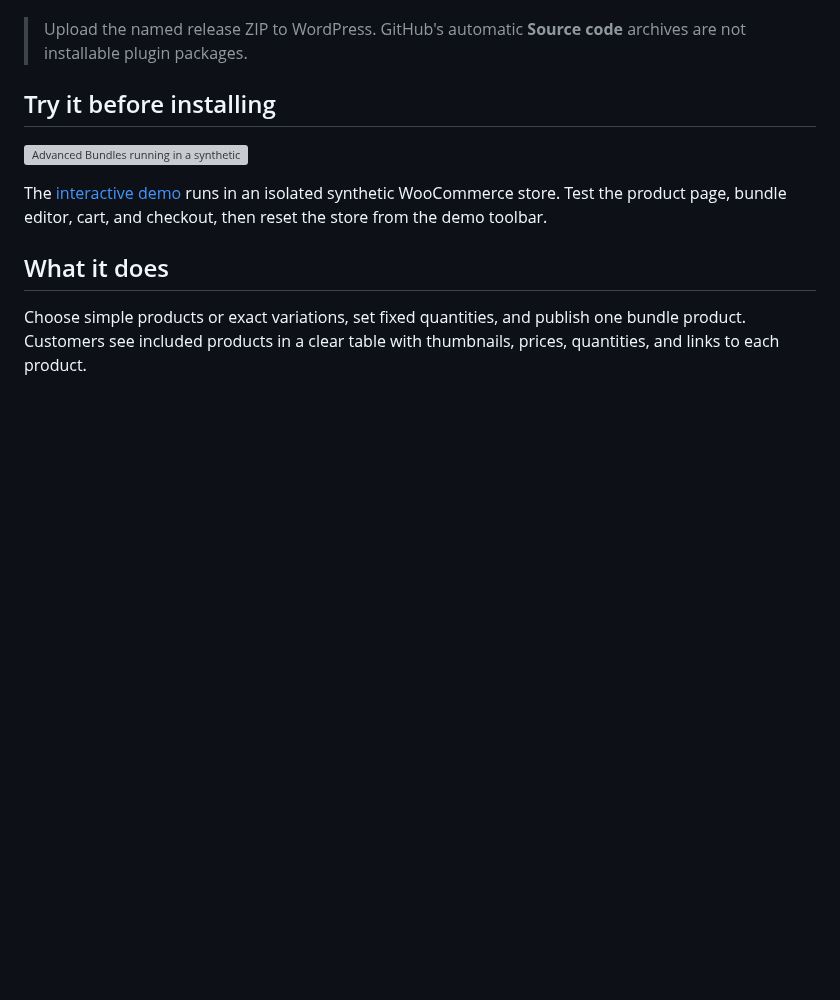
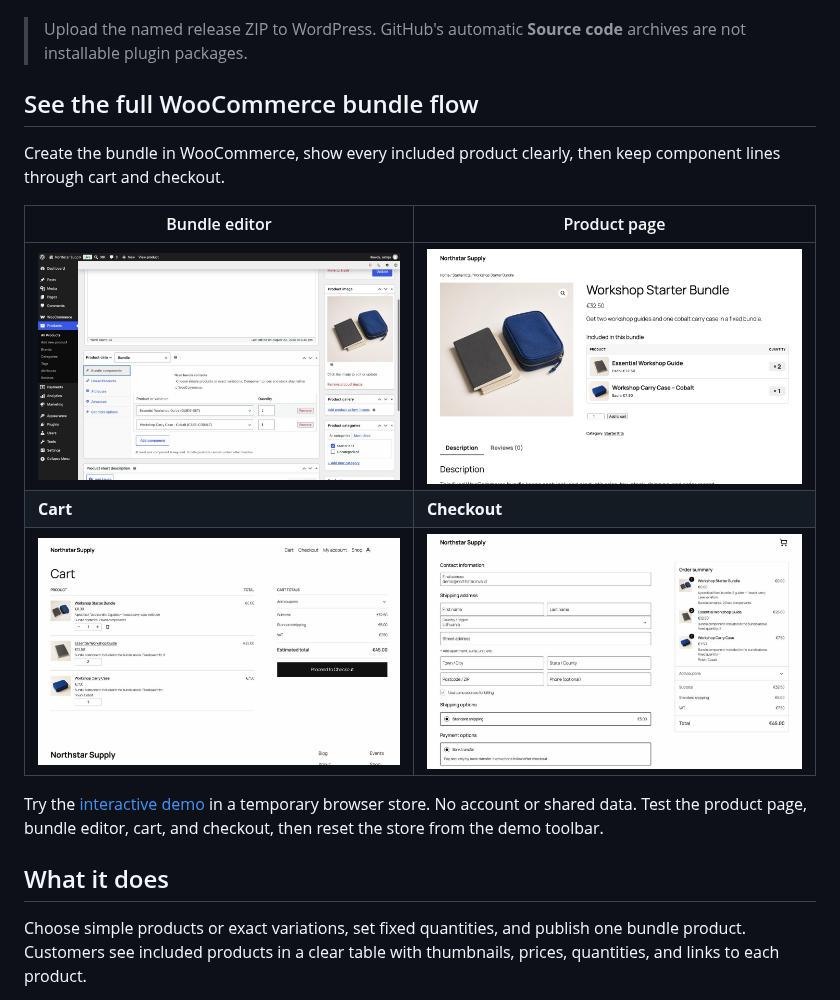
Before and after one commit to we-wp/advanced-bundles-for-woocommerce, a Markdown page: README.md, the part around the change. GitHub-like rendering; pictures changed too: docs/screenshots/bundle-cart.png (added), docs/screenshots/bundle-checkout.png (added), docs/screenshots/bundle-editor.png (added); blank space fills up the shorter version; grey boxes are pictures that could not be loaded.

Commit message:
docs: show complete bundle flow

```diff
--- a/README.md
+++ b/README.md
@@ -12,11 +12,17 @@ Advanced Bundles is a free, open-source WooCommerce plugin for fixed product bun
 
 > Upload the named release ZIP to WordPress. GitHub's automatic **Source code** archives are not installable plugin packages.
 
-## Try it before installing
+## See the full WooCommerce bundle flow
 
-[![Advanced Bundles running in a synthetic WooCommerce demo store](https://raw.githubusercontent.com/we-wp/plugin-demo-platform/faa0fddbe4c991fe205619cceaae387c166a6aa5/screenshots/interactive-advanced-bundles-desktop-1440.jpg)](https://demo.we-wp.com/plugins/advanced-bundles/)
+Create the bundle in WooCommerce, show every included product clearly, then keep component lines through cart and checkout.
 
-The [interactive demo](https://demo.we-wp.com/plugins/advanced-bundles/) runs in an isolated synthetic WooCommerce store. Test the product page, bundle editor, cart, and checkout, then reset the store from the demo toolbar.
+| Bundle editor | Product page |
+| --- | --- |
+| [![WooCommerce Bundle product editor with fixed products and quantities](docs/screenshots/bundle-editor.png)](https://demo.we-wp.com/plugins/advanced-bundles/) | [![Advanced Bundles storefront product table with thumbnails, prices, and quantities](docs/screenshots/bundle-product.png)](https://demo.we-wp.com/plugins/advanced-bundles/) |
+| **Cart** | **Checkout** |
+| [![WooCommerce cart showing a bundle container and component product lines](docs/screenshots/bundle-cart.png)](https://demo.we-wp.com/plugins/advanced-bundles/) | [![WooCommerce checkout showing the fixed bundle and component summary](docs/screenshots/bundle-checkout.png)](https://demo.we-wp.com/plugins/advanced-bundles/) |
+
+Try the [interactive demo](https://demo.we-wp.com/plugins/advanced-bundles/) in a temporary browser store. No account or shared data. Test the product page, bundle editor, cart, and checkout, then reset the store from the demo toolbar.
 
 ## What it does
 
```
Also changed, not shown: docs/screenshots/README.md (added, +15 -0 lines).
